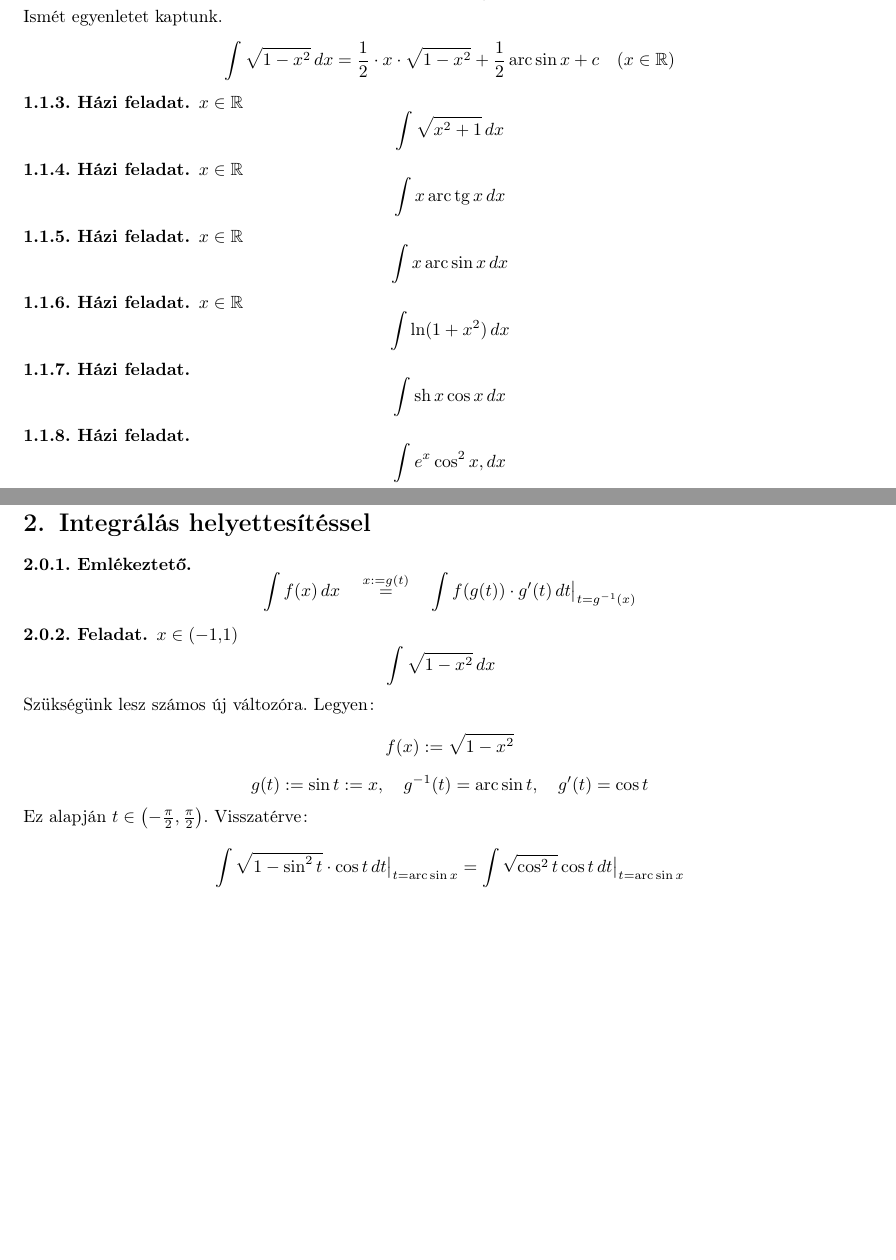
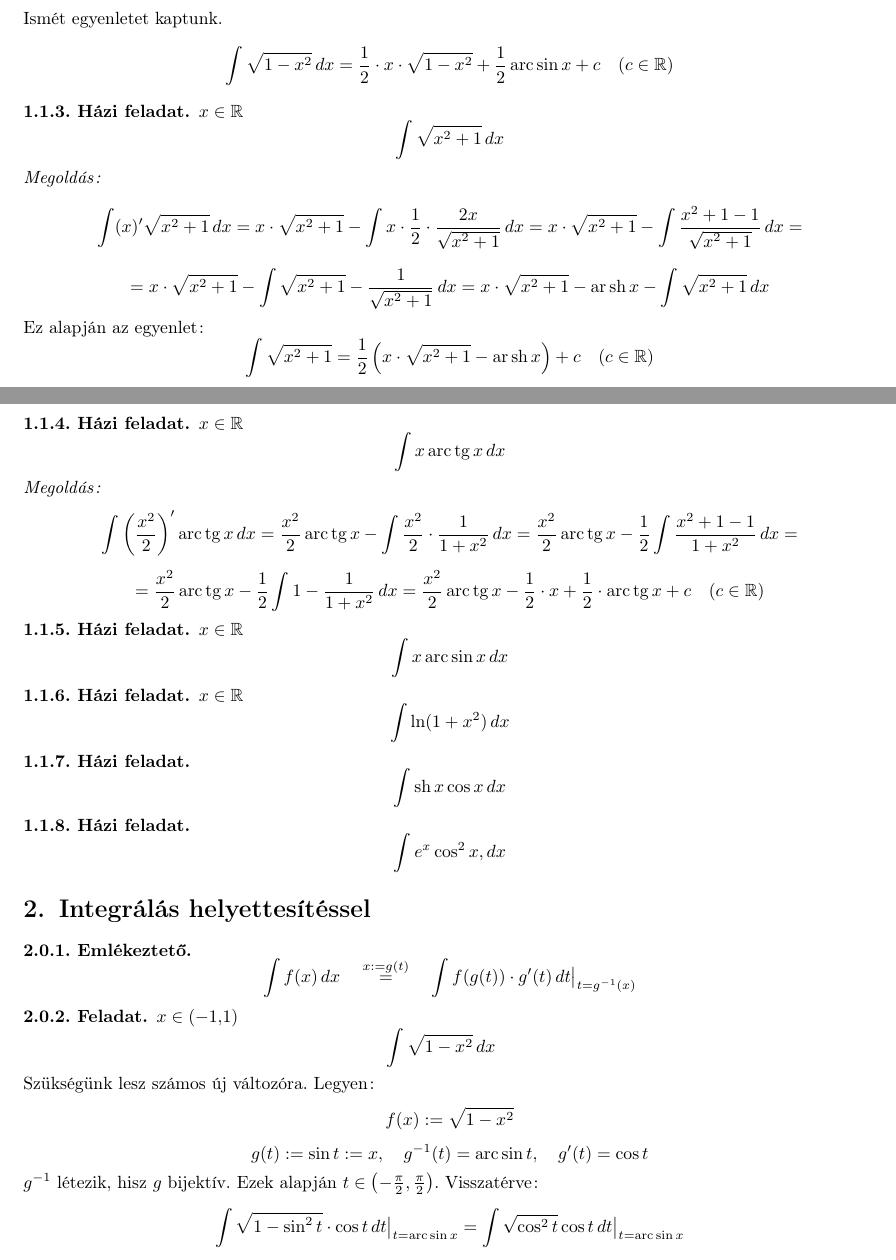
Before and after one commit to Szelethus/ELTE-IK-Analizis, a LaTeX document (anal3/gy/03gy/03gy_anal3.tex): two parts of pages 4 and 5 of 5, joined at a grey line, cut so that both start at the same text, the shorter picture padded with empty space. Compiled offline with pdfLaTeX.

Commit message:
Finished 2 more exercises, 4 are left.

```diff
--- a/anal3/gy/03gy/03gy_anal3.tex
+++ b/anal3/gy/03gy/03gy_anal3.tex
@@ -66,6 +66,7 @@
 \DeclareMathOperator{\Th}{th}
 \DeclareMathOperator{\sh}{sh}
 \DeclareMathOperator{\ch}{ch}
+\DeclareMathOperator{\ar}{ar}
 \DeclareMathOperator{\arc}{arc}
 \DeclareMathOperator{\arctg}{arc tg}
 \DeclareMathOperator{\arcctg}{arc ctg}
@@ -266,13 +267,21 @@
 		\[=x\cdot\sqrt{1-x^2}+\int\frac{x^2+1-1}{\sqrt{1-x^2}}\,dx=x\cdot\sqrt{1-x^2}+\int\frac{1}{\sqrt{1-x^2}}\,dx-\int\frac{1-x^2}{\sqrt{1-x^2}}\,dx=\]
 		\[=x\cdot\sqrt{1-x^2}+\arc\sin x-\int\sqrt{1-x^2}\,dx\quad \Rightarrow \]
 		Ismét egyenletet kaptunk.
-		\[ \int\sqrt{1-x^2}\,dx=\frac{1}{2} \cdot x\cdot\sqrt{1-x^2}+\frac{1}{2}\arc\sin x+c\quad (x\in\R) \]
+		\[ \int\sqrt{1-x^2}\,dx=\frac{1}{2} \cdot x\cdot\sqrt{1-x^2}+\frac{1}{2}\arc\sin x+c\quad (c\in\R) \]
 	\end{task}
 	\begin{exercise}$x\in\R$
 		\[ \int\sqrt{x^2+1}\,dx \]
+		\textit{Megoldás:}
+		\[ \int(x)'\sqrt{x^2+1}\,dx=x\cdot\sqrt{x^2+1}-\int x\cdot\frac{1}{2}\cdot\frac{2x}{\sqrt{x^2+1}}\,dx=x\cdot\sqrt{x^2+1}-\int\frac{x^2+1-1}{\sqrt{x^2+1}}\,dx=\]
+		\[=x\cdot\sqrt{x^2+1}-\int\sqrt{x^2+1}-\frac{1}{\sqrt{x^2+1}}\,dx=x\cdot\sqrt{x^2+1}-\ar\sh x - \int\sqrt{x^2+1}\,dx \]
+		Ez alapján az egyenlet:
+		\[ \int\sqrt{x^2+1}=\frac{1}{2}\left(x\cdot\sqrt{x^2+1}-\ar\sh x \right)+c\quad (c\in\R) \]
 	\end{exercise}
 	\begin{exercise}$x\in\R$
 		\[ \int x\arc\tg x\,dx \]
+		\textit{Megoldás:}
+		\[ \int \left(\frac{x^2}{2}\right)'\arc\tg x\,dx=\frac{x^2}{2}\arc\tg x-\int\frac{x^2}{2}\cdot\frac{1}{1+x^2}\,dx=\frac{x^2}{2}\arc\tg x-\frac{1}{2}\int\frac{x^2+1-1}{1+x^2}\,dx= \]
+		\[ =\frac{x^2}{2}\arc\tg x-\frac{1}{2}\int 1-\frac{1}{1+x^2}\,dx=\frac{x^2}{2}\arc\tg x-\frac{1}{2}\cdot x+\frac{1}{2}\cdot\arc\tg x+c\quad (c\in\R) \]
 	\end{exercise}
 	\begin{exercise}
 		$x\in\R$
@@ -297,7 +306,7 @@
 		Szükségünk lesz számos új változóra. Legyen:
 		\[ f(x):=\sqrt{1-x^2} \]
 		\[ g(t) := \sin t := x,\quad g^{-1}(t) = \arc\sin t,\quad g'(t) = \cos t \]
-		Ez alapján $t\in\left(-\frac{\pi}{2},\frac{\pi}{2} \right)$. Visszatérve:
+		$g^{-1}$ létezik, hisz $g$ bijektív. Ezek alapján $t\in\left(-\frac{\pi}{2},\frac{\pi}{2} \right)$. Visszatérve:
 		%\[\overset{t\in\left(-\frac{\pi}{2};\frac{\pi}{2}\right)}{\overset{x=\sin t=:g(t)}{\underset{g:\left(-\frac{\pi}{2};\frac{\pi}{2}\right)}{\underset{\text{bijekció}\checkmark}{\underset{f(x):=\sqrt{1-x^2}}{\underset{g'(t)=\cos t}{\underset{g^{-1}(x)=\arc\sin x}{=}}}}}}}\]
 		\[\int\sqrt{1-\sin^2t}\cdot\cos t\,dt\big|_{t=\arc\sin x}=\int\sqrt{\cos^2t}\cos t\,dt\big|_{t=\arc\sin x} \]
 		Az új integrál:
```
